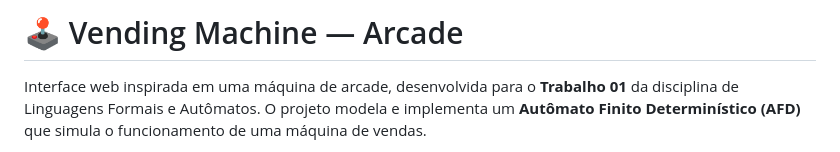
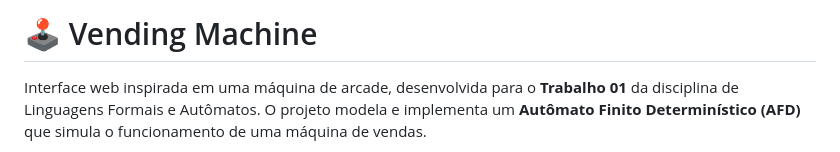
Before and after one commit to AlekCorrea/vending-machine-trabalho01, a Markdown page: README.md, the part around the change. Drawn GitHub-style.

```diff
--- a/README.md
+++ b/README.md
@@ -1,4 +1,4 @@
-# 🕹️ Vending Machine — Arcade
+# 🕹️ Vending Machine
 
 Interface web inspirada em uma máquina de arcade, desenvolvida para o **Trabalho 01** da disciplina de Linguagens Formais e Autômatos. O projeto modela e implementa um **Autômato Finito Determinístico (AFD)** que simula o funcionamento de uma máquina de vendas.
 
```
